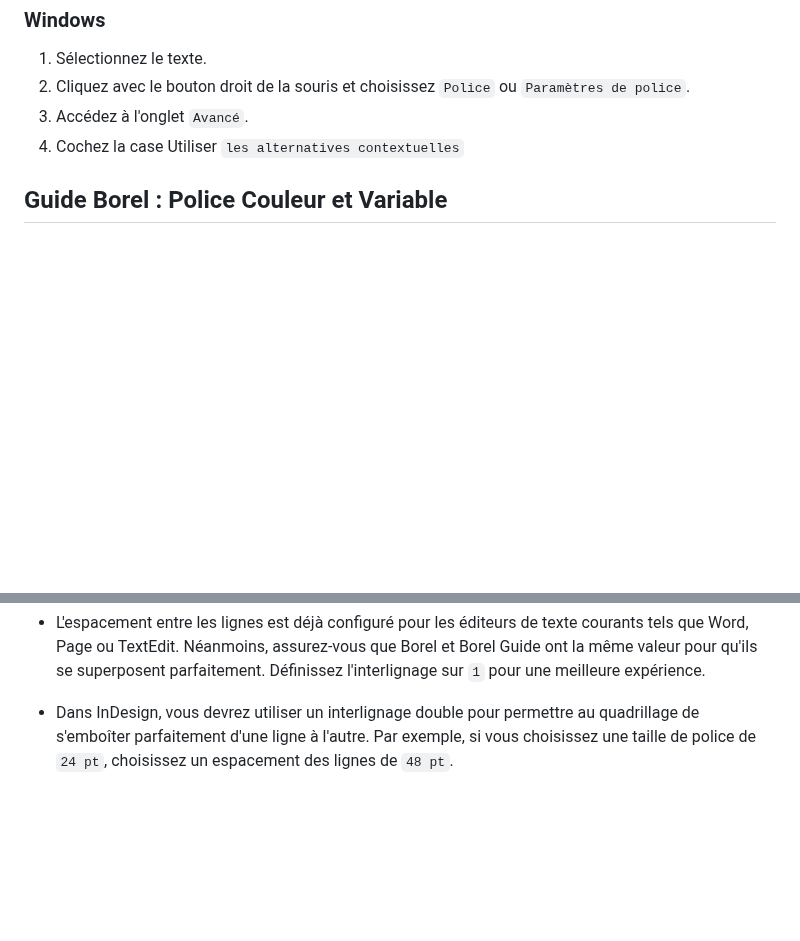
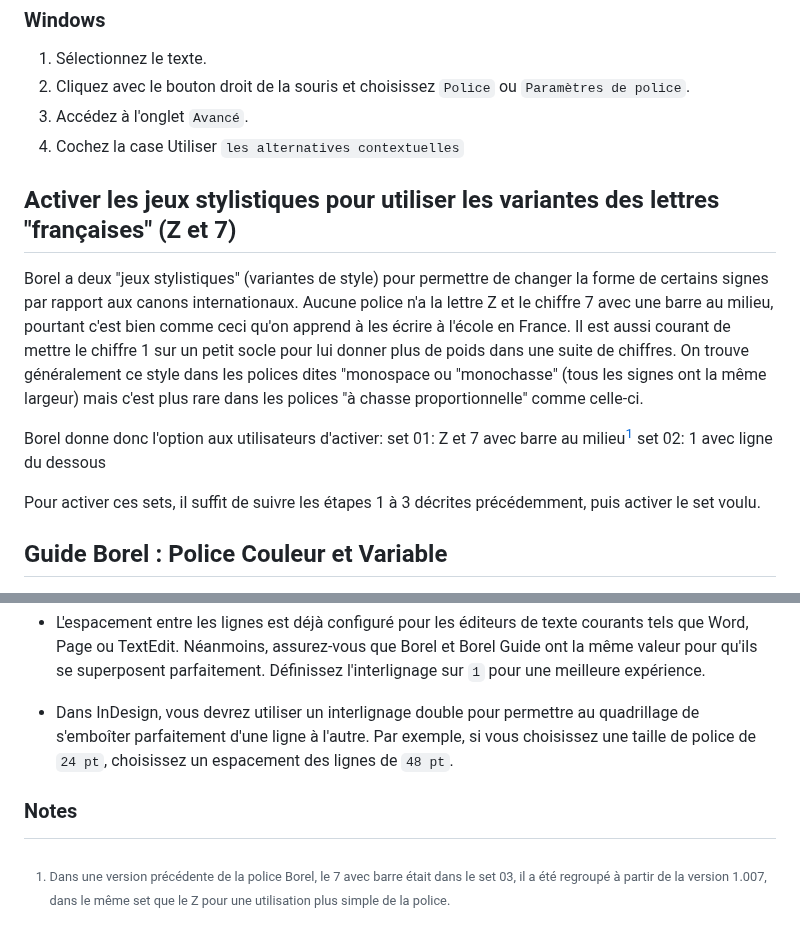
Before and after one commit to RosaWagner/Borel, a Markdown page: documentation/README.md, 2 parts joined by grey strips. Rendered like a GitHub page; blank space fills up the shorter version.

Commit message:
Updated readmes with current features

```diff
--- a/documentation/README.md
+++ b/documentation/README.md
@@ -53,6 +53,16 @@ Cette option est activée par défaut dans de nombreuses applications de bureau
 3. Accédez à l'onglet `Avancé`.
 4. Cochez la case Utiliser `les alternatives contextuelles`
 
+## Activer les jeux stylistiques pour utiliser les variantes des lettres "françaises" (Z et 7)
+
+Borel a deux "jeux stylistiques" (variantes de style) pour permettre de changer la forme de certains signes par rapport aux canons internationaux. Aucune police n'a la lettre Z et le chiffre 7 avec une barre au milieu, pourtant c'est bien comme ceci qu'on apprend à les écrire à l'école en France. Il est aussi courant de mettre le chiffre 1 sur un petit socle pour lui donner plus de poids dans une suite de chiffres. On trouve généralement ce style dans les polices dites "monospace ou "monochasse" (tous les signes ont la même largeur) mais c'est plus rare dans les polices "à chasse proportionnelle" comme celle-ci.
+
+Borel donne donc l'option aux utilisateurs d'activer:
+set 01: Z et 7 avec barre au milieu[^1]
+set 02: 1 avec ligne du dessous
+
+Pour activer ces sets, il suffit de suivre les étapes 1 à 3 décrites précédemment, puis activer le set voulu.
+
 ## Guide Borel : Police Couleur et Variable
 
 - Borel Guides est une *fonte couleur*. Il s'agit d'un format spécial qui permet à une police de contenir et d'afficher des palettes de couleurs à l'écran. Si vous ne voyez pas les couleurs dans votre éditeur de texte, cela signifie que votre logiciel ne prend pas en charge cette technologie.
@@ -70,3 +80,7 @@ Dans MS Word, vous pouvez utiliser Borel pour écrire le texte principal. Ensuit
 - L'espacement entre les lignes est déjà configuré pour les éditeurs de texte courants tels que Word, Page ou TextEdit. Néanmoins, assurez-vous que Borel et Borel Guide ont la même valeur pour qu'ils se superposent parfaitement. Définissez l'interlignage sur `1` pour une meilleure expérience.
 
 - Dans InDesign, vous devrez utiliser un interlignage double pour permettre au quadrillage de s'emboîter parfaitement d'une ligne à l'autre. Par exemple, si vous choisissez une taille de police de `24 pt`, choisissez un espacement des lignes de `48 pt`.
+
+### Notes
+
+[^1]:Dans une version précédente de la police Borel, le 7 avec barre était dans le set 03, il a été regroupé à partir de la version 1.007, dans le même set que le Z pour une utilisation plus simple de la police.
```
Also changed, not shown: README.md (+3 -2 lines).
